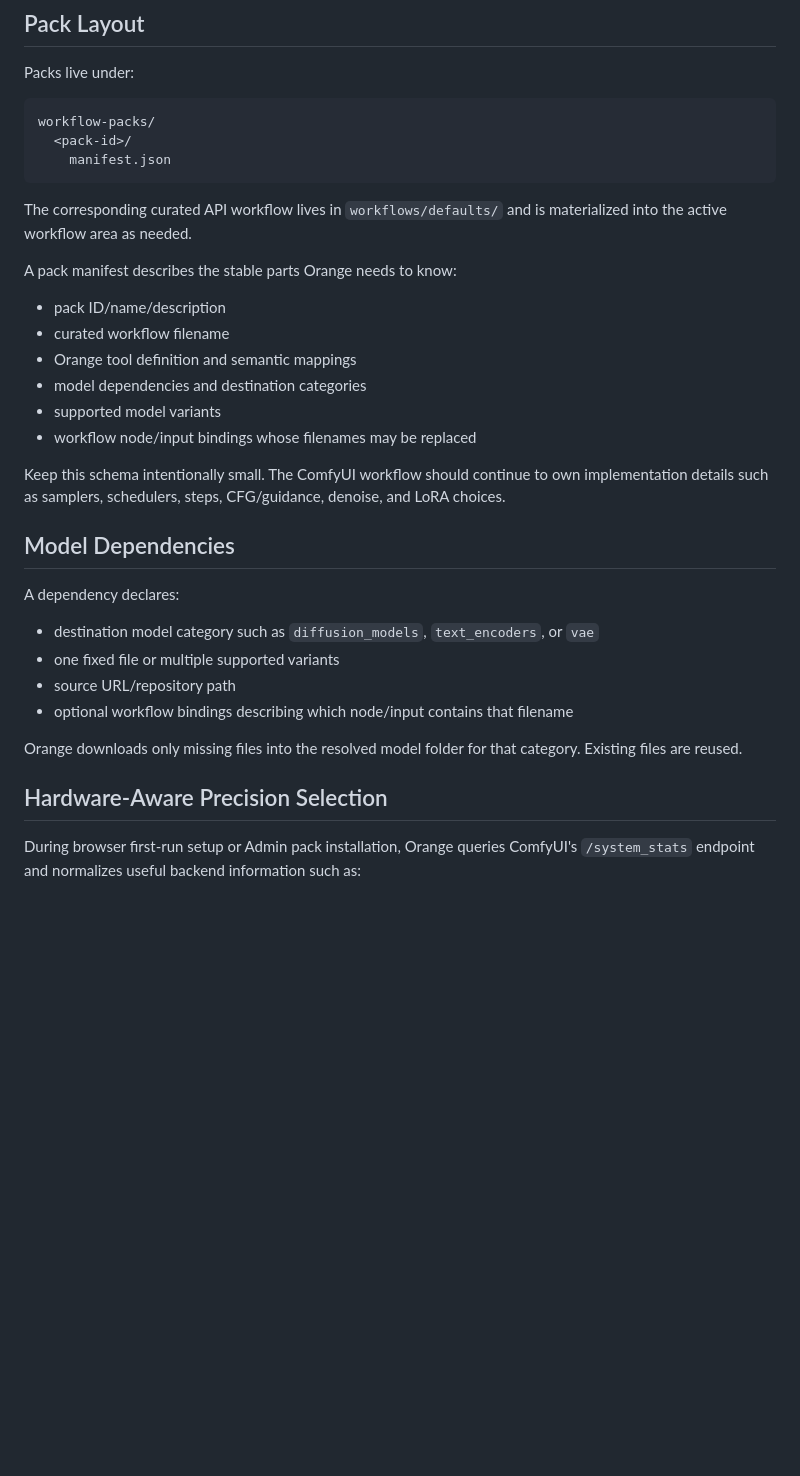
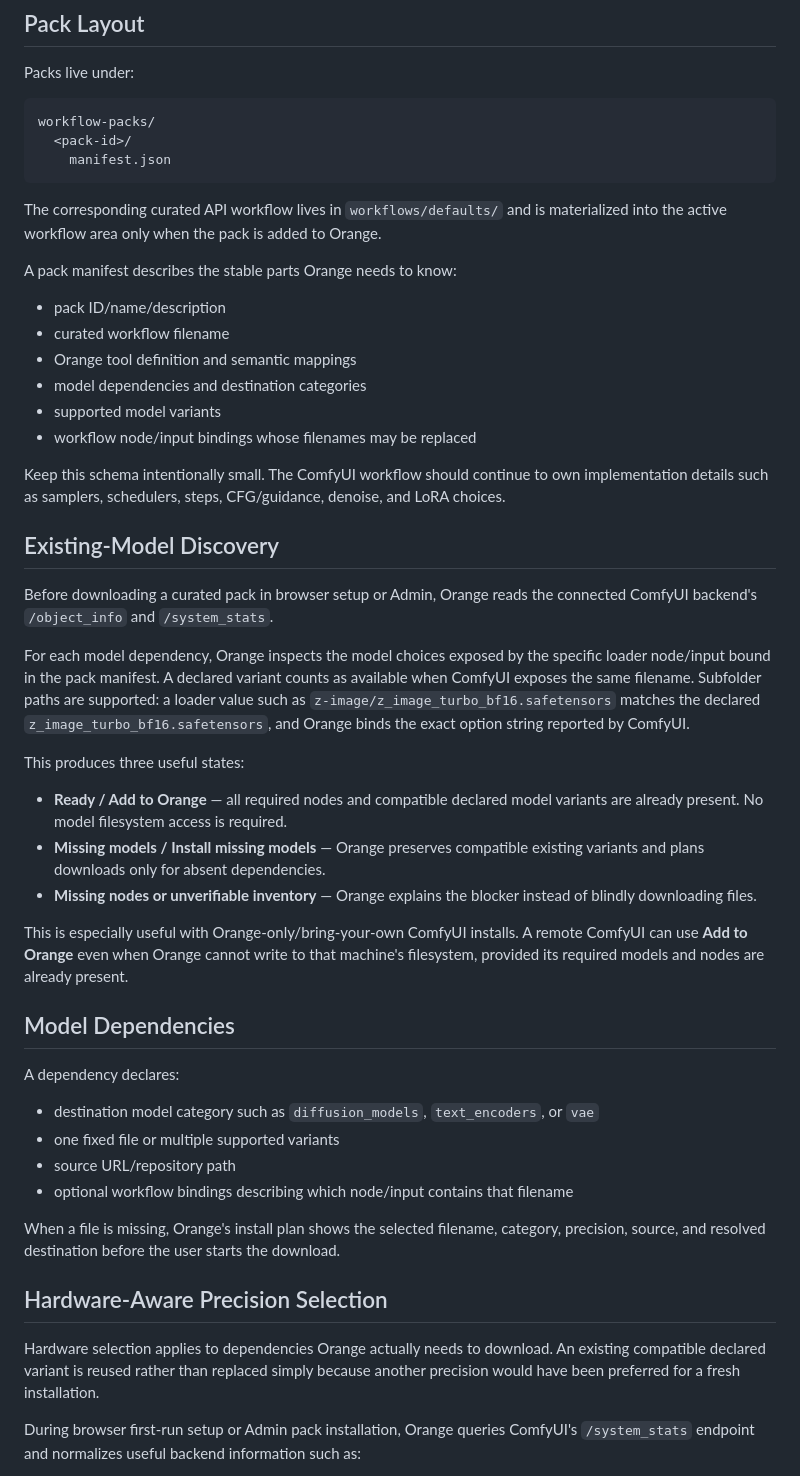
Before and after one commit to saintbrodie/Orange, a Markdown page: docs/WORKFLOW_PACKS.md, the part around one of its changes. Rendered like a GitHub page; blank space fills up the shorter version.

````diff
--- a/docs/WORKFLOW_PACKS.md
+++ b/docs/WORKFLOW_PACKS.md
@@ -54,7 +55,7 @@ workflow-packs/
     manifest.json
 ```
 
-The corresponding curated API workflow lives in `workflows/defaults/` and is materialized into the active workflow area as needed.
+The corresponding curated API workflow lives in `workflows/defaults/` and is materialized into the active workflow area only when the pack is added to Orange.
 
 A pack manifest describes the stable parts Orange needs to know:
 
@@ -67,6 +68,20 @@ A pack manifest describes the stable parts Orange needs to know:
 
 Keep this schema intentionally small. The ComfyUI workflow should continue to own implementation details such as samplers, schedulers, steps, CFG/guidance, denoise, and LoRA choices.
 
+## Existing-Model Discovery
+
+Before downloading a curated pack in browser setup or Admin, Orange reads the connected ComfyUI backend's `/object_info` and `/system_stats`.
+
+For each model dependency, Orange inspects the model choices exposed by the specific loader node/input bound in the pack manifest. A declared variant counts as available when ComfyUI exposes the same filename. Subfolder paths are supported: a loader value such as `z-image/z_image_turbo_bf16.safetensors` matches the declared `z_image_turbo_bf16.safetensors`, and Orange binds the exact option string reported by ComfyUI.
+
+This produces three useful states:
+
+- **Ready / Add to Orange** — all required nodes and compatible declared model variants are already present. No model filesystem access is required.
+- **Missing models / Install missing models** — Orange preserves compatible existing variants and plans downloads only for absent dependencies.
+- **Missing nodes or unverifiable inventory** — Orange explains the blocker instead of blindly downloading files.
+
+This is especially useful with Orange-only/bring-your-own ComfyUI installs. A remote ComfyUI can use **Add to Orange** even when Orange cannot write to that machine's filesystem, provided its required models and nodes are already present.
+
 ## Model Dependencies
 
 A dependency declares:
@@ -76,9 +91,11 @@ A dependency declares:
 - source URL/repository path
 - optional workflow bindings describing which node/input contains that filename
 
-Orange downloads only missing files into the resolved model folder for that category. Existing files are reused.
+When a file is missing, Orange's install plan shows the selected filename, category, precision, source, and resolved destination before the user starts the download.
 
 ## Hardware-Aware Precision Selection
+
+Hardware selection applies to dependencies Orange actually needs to download. An existing compatible declared variant is reused rather than replaced simply because another precision would have been preferred for a fresh installation.
 
 During browser first-run setup or Admin pack installation, Orange queries ComfyUI's `/system_stats` endpoint and normalizes useful backend information such as:
 
````
Also changed, not shown: other parts of docs/WORKFLOW_PACKS.md (+37 -31 lines).
